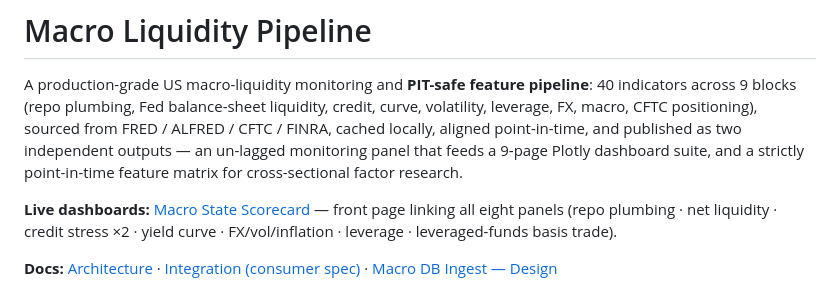
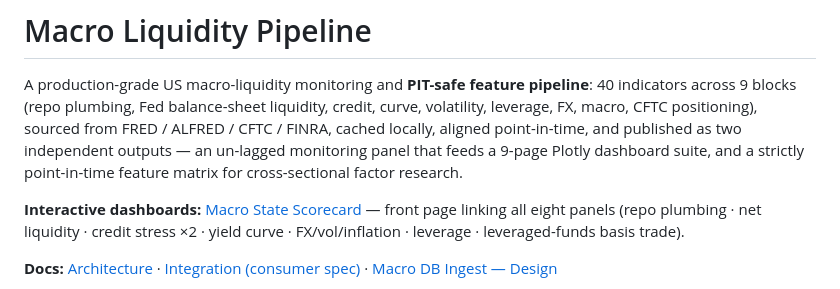
Before and after one commit to lauren-shih/macro-liquidity-pipeline, a Markdown page: README.md, the part around the change. GitHub-like rendering.

Commit message:
Fix: dashboards are interactive snapshots, not a live feed (aligns README with index.html)

```diff
--- a/README.md
+++ b/README.md
@@ -2,7 +2,7 @@
 
 A production-grade US macro-liquidity monitoring and **PIT-safe feature pipeline**: 40 indicators across 9 blocks (repo plumbing, Fed balance-sheet liquidity, credit, curve, volatility, leverage, FX, macro, CFTC positioning), sourced from FRED / ALFRED / CFTC / FINRA, cached locally, aligned point-in-time, and published as two independent outputs — an un-lagged monitoring panel that feeds a 9-page Plotly dashboard suite, and a strictly point-in-time feature matrix for cross-sectional factor research.
 
-**Live dashboards:** [Macro State Scorecard](https://lauren-shih.github.io/macro-liquidity-pipeline/dashboards/00_macro_scorecard.html) — front page linking all eight panels (repo plumbing · net liquidity · credit stress ×2 · yield curve · FX/vol/inflation · leverage · leveraged-funds basis trade).
+**Interactive dashboards:** [Macro State Scorecard](https://lauren-shih.github.io/macro-liquidity-pipeline/dashboards/00_macro_scorecard.html) — front page linking all eight panels (repo plumbing · net liquidity · credit stress ×2 · yield curve · FX/vol/inflation · leverage · leveraged-funds basis trade).
 
 **Docs:** [Architecture](https://lauren-shih.github.io/macro-liquidity-pipeline/01_Architecture.html) · [Integration (consumer spec)](https://lauren-shih.github.io/macro-liquidity-pipeline/02_Integration.html) · [Macro DB Ingest — Design](https://lauren-shih.github.io/macro-liquidity-pipeline/03_Macro_DB_Ingest_Design.html)
 
```
